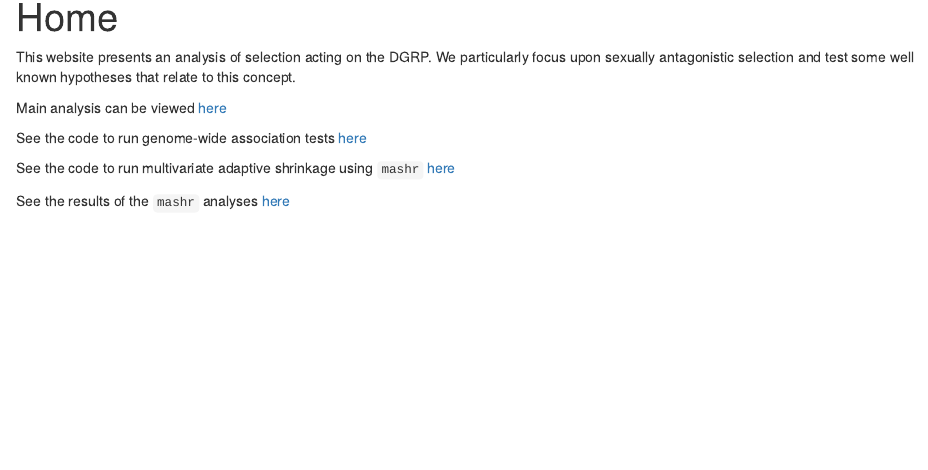
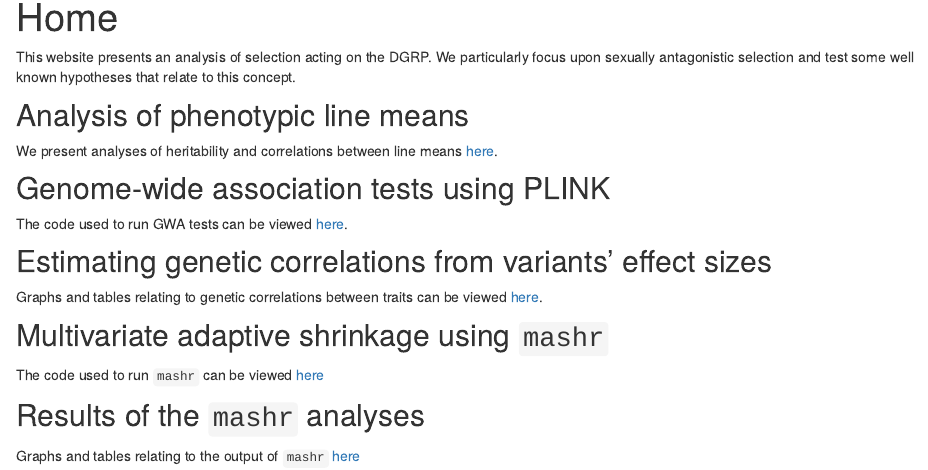
Before and after one commit to tomkeaney/DGRP_sexual_conflict, an R Markdown document (analysis/index.Rmd): the page in a window 1100 px wide, from 90 px down. Rendered offline with R 4.5, knitr and Pandoc, with nearby package versions; drawn as R Markdown's standard HTML page in place of the format the file asks for.

Commit message:
wflow_publish("analysis/index.Rmd")

```diff
--- a/analysis/index.Rmd
+++ b/analysis/index.Rmd
@@ -10,11 +10,17 @@ editor_options:
 
 This website presents an analysis of selection acting on the DGRP. We particularly focus upon sexually antagonistic selection and test some well known hypotheses that relate to this concept.
 
-Main analysis can be viewed [here](Main_analysis.html)
+## Analysis of phenotypic line means
+We present analyses of heritability and correlations between line means [here](Main_analysis.html).
 
+## Genome-wide association tests using PLINK
+The code used to run GWA tests can be viewed [here](run_GWAS.html).
 
-See the code to run genome-wide association tests [here](run_GWAS.html)
+## Estimating genetic correlations from variants' effect sizes
+Graphs and tables relating to genetic correlations between traits can be viewed [here](SNP_correlations.html).
 
-See the code to run multivariate adaptive shrinkage using `mashr` [here](run_mashr.html)
+## Multivariate adaptive shrinkage using `mashr`
+The code used to run `mashr` can be viewed [here](run_mashr.html)
 
-See the results of the `mashr` analyses [here](process_mashr.html)
+## Results of the `mashr` analyses
+Graphs and tables relating to the output of `mashr` [here](process_mashr.html)
```
